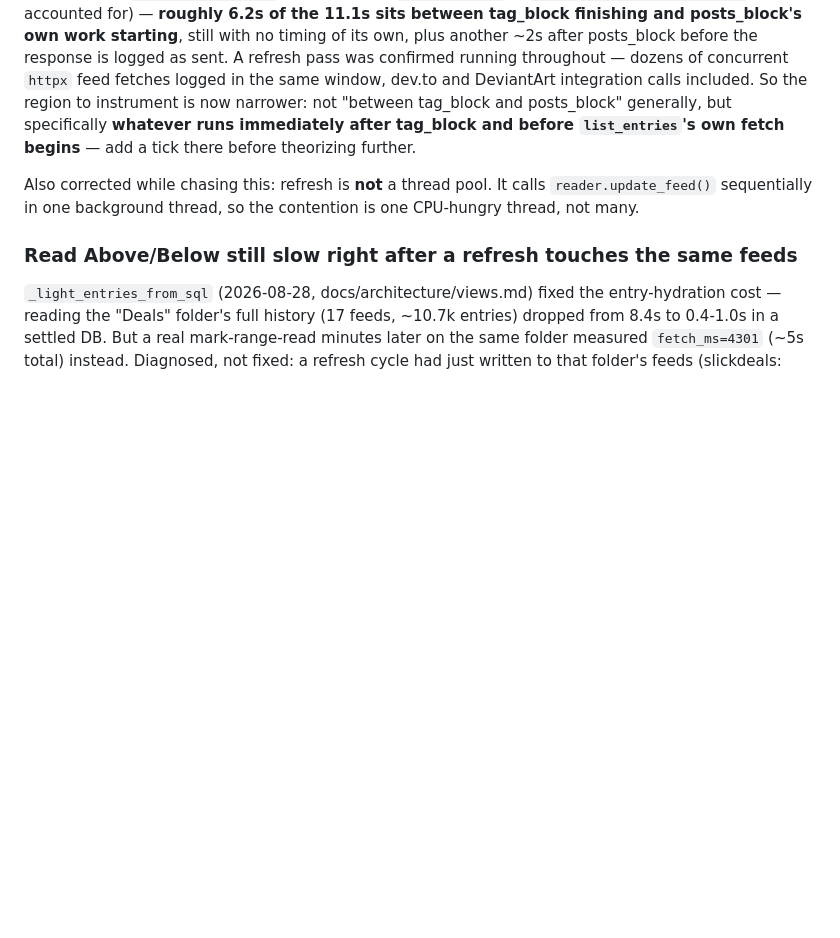
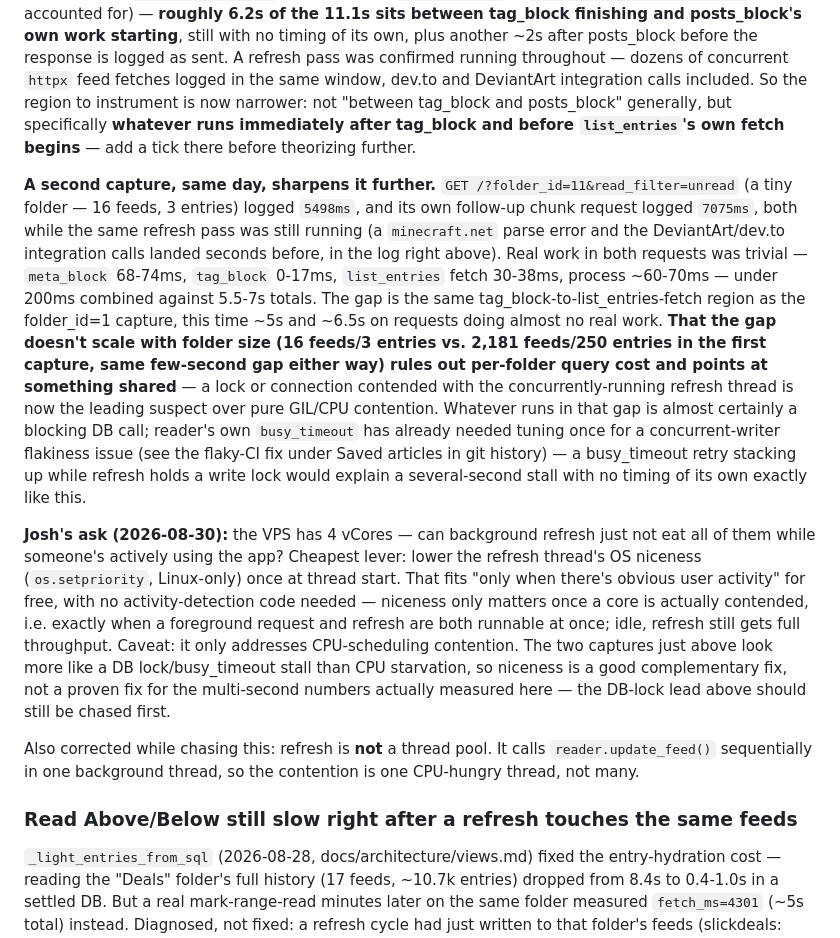
Before and after one commit to joshg253/Lectio, a Markdown page: Plan.md, the part around one of its changes. Rendered like a GitHub page; blank space fills up the shorter version.

```diff
--- a/Plan.md
+++ b/Plan.md
@@ -542,6 +581,32 @@ and DeviantArt integration calls included. So the region to instrument is now na
 tag_block and before `list_entries`'s own fetch begins** — add a tick there before theorizing
 further.
 
+**A second capture, same day, sharpens it further.** `GET /?folder_id=11&read_filter=unread` (a
+tiny folder — 16 feeds, 3 entries) logged `5498ms`, and its own follow-up chunk request logged
+`7075ms`, both while the same refresh pass was still running (a `minecraft.net` parse error and the
+DeviantArt/dev.to integration calls landed seconds before, in the log right above). Real work in
+both requests was trivial — `meta_block` 68-74ms, `tag_block` 0-17ms, `list_entries` fetch 30-38ms,
+process ~60-70ms — under 200ms combined against 5.5-7s totals. The gap is the same
+tag_block-to-list_entries-fetch region as the folder_id=1 capture, this time ~5s and ~6.5s on
+requests doing almost no real work. **That the gap doesn't scale with folder size (16 feeds/3
+entries vs. 2,181 feeds/250 entries in the first capture, same few-second gap either way) rules out
+per-folder query cost and points at something shared** — a lock or connection contended with the
+concurrently-running refresh thread is now the leading suspect over pure GIL/CPU contention.
+Whatever runs in that gap is almost certainly a blocking DB call; reader's own `busy_timeout` has
+already needed tuning once for a concurrent-writer flakiness issue (see the flaky-CI fix under
+Saved articles in git history) — a busy_timeout retry stacking up while refresh holds a write lock
+would explain a several-second stall with no timing of its own exactly like this.
+
+**Josh's ask (2026-08-30):** the VPS has 4 vCores — can background refresh just not eat all of them
+while someone's actively using the app? Cheapest lever: lower the refresh thread's OS niceness
+(`os.setpriority`, Linux-only) once at thread start. That fits "only when there's obvious user
+activity" for free, with no activity-detection code needed — niceness only matters once a core is
+actually contended, i.e. exactly when a foreground request and refresh are both runnable at once;
+idle, refresh still gets full throughput. Caveat: it only addresses CPU-scheduling contention. The
+two captures just above look more like a DB lock/busy_timeout stall than CPU starvation, so
+niceness is a good complementary fix, not a proven fix for the multi-second numbers actually
+measured here — the DB-lock lead above should still be chased first.
+
 Also corrected while chasing this: refresh is **not** a thread pool. It calls
 `reader.update_feed()` sequentially in one background thread, so the contention
 is one CPU-hungry thread, not many.
```
Also changed, not shown: other parts of Plan.md (+50 -11 lines).
